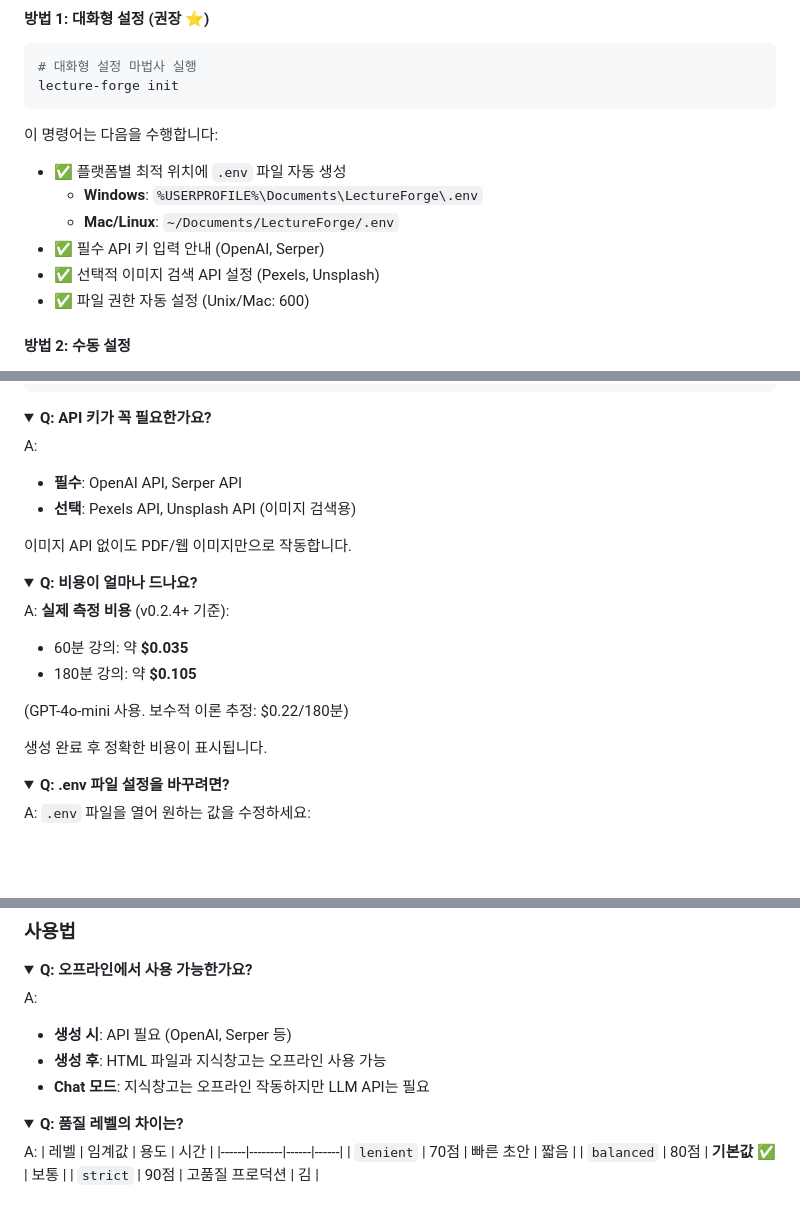
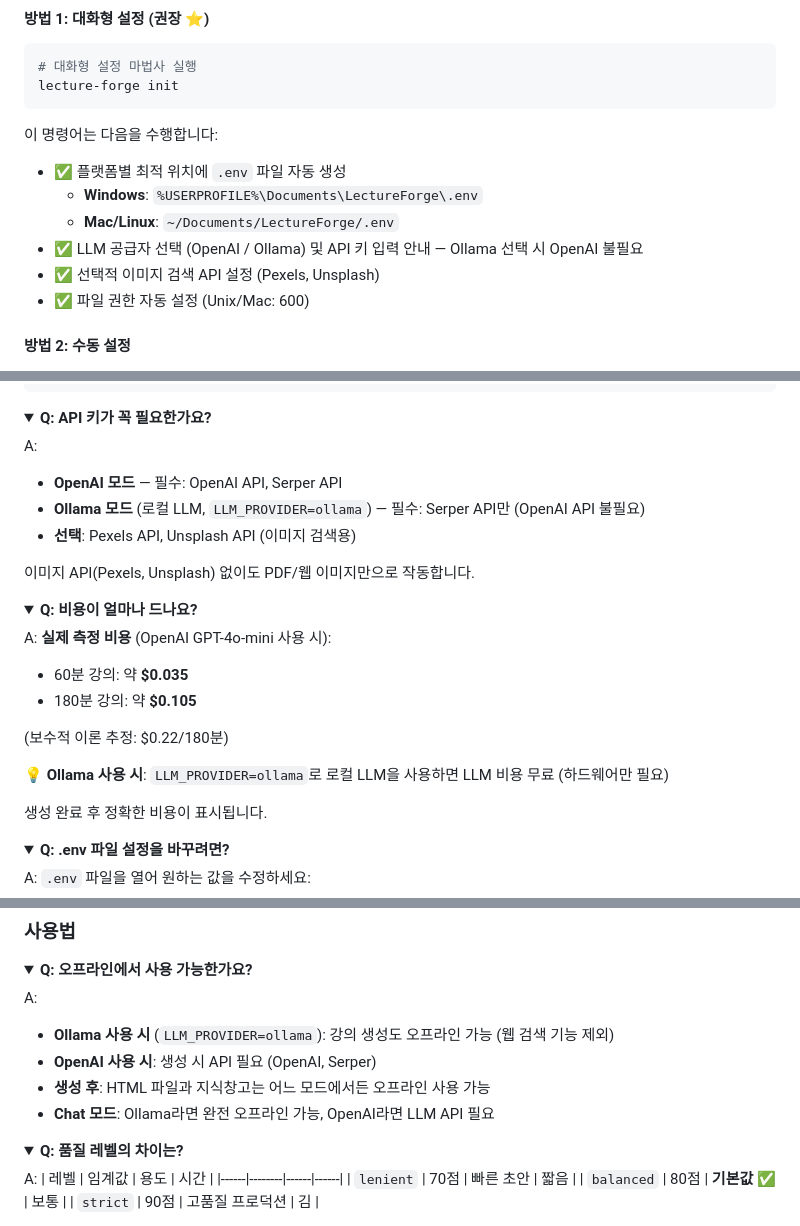
Before and after one commit to bullpeng72/Lecture_forge, a Markdown page: README.md, 3 parts joined by grey strips. Drawn GitHub-style; folded sections open; blank space fills up the shorter version.

Commit message:
docs: README FAQ Ollama 지원 반영 — API 키·비용·오프라인 오류 수정
- FAQ "API 키 필수": OpenAI 모드 / Ollama 모드 구분 (Ollama는 Serper만 필요)
- FAQ "비용": GPT-4o-mini 조건 명시 + Ollama 무료 사용 안내 추가
- FAQ "오프라인": Ollama 생성도 오프라인 가능 (웹 검색 제외) 반영
- init 설명: "LLM 공급자 선택 + API 키" 순서로 수정

Co-Authored-By: Claude Sonnet 4.6 <noreply@anthropic.com>

```diff
--- a/README.md
+++ b/README.md
@@ -165,7 +165,7 @@ lecture-forge init
 - ✅ 플랫폼별 최적 위치에 `.env` 파일 자동 생성
   - **Windows**: `%USERPROFILE%\Documents\LectureForge\.env`
   - **Mac/Linux**: `~/Documents/LectureForge/.env`
-- ✅ 필수 API 키 입력 안내 (OpenAI, Serper)
+- ✅ LLM 공급자 선택 (OpenAI / Ollama) 및 API 키 입력 안내 — Ollama 선택 시 OpenAI 불필요
 - ✅ 선택적 이미지 검색 API 설정 (Pexels, Unsplash)
 - ✅ 파일 권한 자동 설정 (Unix/Mac: 600)
 
@@ -762,20 +762,23 @@ pip install lecture-forge
 <summary><b>Q: API 키가 꼭 필요한가요?</b></summary>
 
 A:
-- **필수**: OpenAI API, Serper API
+- **OpenAI 모드** — 필수: OpenAI API, Serper API
+- **Ollama 모드** (로컬 LLM, `LLM_PROVIDER=ollama`) — 필수: Serper API만 (OpenAI API 불필요)
 - **선택**: Pexels API, Unsplash API (이미지 검색용)
 
-이미지 API 없이도 PDF/웹 이미지만으로 작동합니다.
+이미지 API(Pexels, Unsplash) 없이도 PDF/웹 이미지만으로 작동합니다.
 </details>
 
 <details>
 <summary><b>Q: 비용이 얼마나 드나요?</b></summary>
 
-A: **실제 측정 비용** (v0.2.4+ 기준):
+A: **실제 측정 비용** (OpenAI GPT-4o-mini 사용 시):
 - 60분 강의: 약 **$0.035**
 - 180분 강의: 약 **$0.105**
 
-(GPT-4o-mini 사용. 보수적 이론 추정: $0.22/180분)
+(보수적 이론 추정: $0.22/180분)
+
+💡 **Ollama 사용 시**: `LLM_PROVIDER=ollama`로 로컬 LLM을 사용하면 LLM 비용 무료 (하드웨어만 필요)
 
 생성 완료 후 정확한 비용이 표시됩니다.
 </details>
@@ -804,9 +807,10 @@ WEB_SCRAPER_TIMEOUT=60
 <summary><b>Q: 오프라인에서 사용 가능한가요?</b></summary>
 
 A:
-- **생성 시**: API 필요 (OpenAI, Serper 등)
-- **생성 후**: HTML 파일과 지식창고는 오프라인 사용 가능
-- **Chat 모드**: 지식창고는 오프라인 작동하지만 LLM API는 필요
+- **Ollama 사용 시** (`LLM_PROVIDER=ollama`): 강의 생성도 오프라인 가능 (웹 검색 기능 제외)
+- **OpenAI 사용 시**: 생성 시 API 필요 (OpenAI, Serper)
+- **생성 후**: HTML 파일과 지식창고는 어느 모드에서든 오프라인 사용 가능
+- **Chat 모드**: Ollama라면 완전 오프라인 가능, OpenAI라면 LLM API 필요
 </details>
 
 <details>
```
